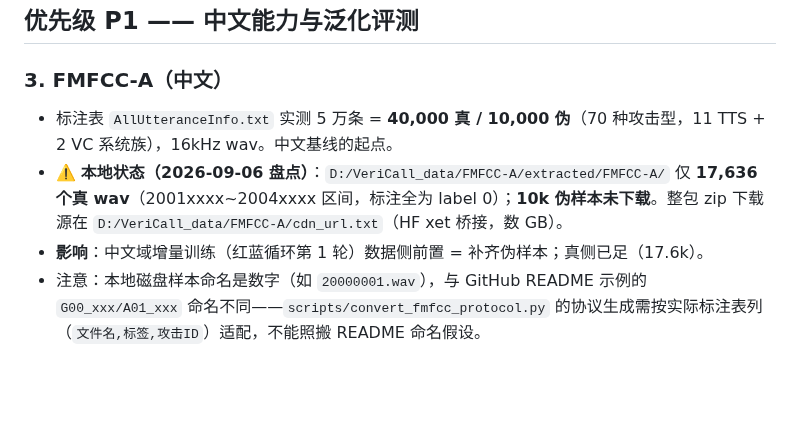
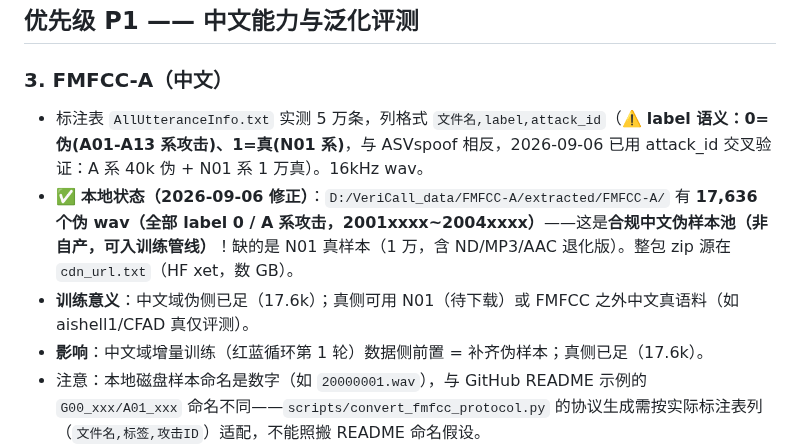
Before and after one commit to Liiiyonx/vericall, a Markdown page: docs/数据集获取指南.md, the part around the change. GitHub-like rendering; blank space fills up the shorter version.

Commit message:
fix: FMFCC label语义纠正(17.6k实为伪样本A系/label0=伪,真N01待下载) 09-06

```diff
--- a/docs/数据集获取指南.md
+++ b/docs/数据集获取指南.md
@@ -19,8 +19,9 @@
 ## 优先级 P1 —— 中文能力与泛化评测
 
 ### 3. FMFCC-A（中文）
-- 标注表 `AllUtteranceInfo.txt` 实测 5 万条 = **40,000 真 / 10,000 伪**（70 种攻击型，11 TTS + 2 VC 系统族），16kHz wav。中文基线的起点。
-- ⚠️ **本地状态（2026-09-06 盘点）**：`D:/VeriCall_data/FMFCC-A/extracted/FMFCC-A/` 仅 **17,636 个真 wav**（2001xxxx~2004xxxx 区间，标注全为 label 0）；**10k 伪样本未下载**。整包 zip 下载源在 `D:/VeriCall_data/FMFCC-A/cdn_url.txt`（HF xet 桥接，数 GB）。
+- 标注表 `AllUtteranceInfo.txt` 实测 5 万条，列格式 `文件名,label,attack_id`（⚠️ **label 语义：0=伪(A01-A13 系攻击)、1=真(N01 系)**，与 ASVspoof 相反，2026-09-06 已用 attack_id 交叉验证：A 系 40k 伪 + N01 系 1 万真）。16kHz wav。
+- ✅ **本地状态（2026-09-06 修正）**：`D:/VeriCall_data/FMFCC-A/extracted/FMFCC-A/` 有 **17,636 个伪 wav（全部 label 0 / A 系攻击，2001xxxx~2004xxxx）**——这是**合规中文伪样本池（非自产，可入训练管线）**！缺的是 N01 真样本（1 万，含 ND/MP3/AAC 退化版）。整包 zip 源在 `cdn_url.txt`（HF xet，数 GB）。
+- **训练意义**：中文域伪侧已足（17.6k）；真侧可用 N01（待下载）或 FMFCC 之外中文真语料（如 aishell1/CFAD 真仅评测）。
 - **影响**：中文域增量训练（红蓝循环第 1 轮）数据侧前置 = 补齐伪样本；真侧已足（17.6k）。
 - 注意：本地磁盘样本命名是数字（如 `20000001.wav`），与 GitHub README 示例的 `G00_xxx/A01_xxx` 命名不同——`scripts/convert_fmfcc_protocol.py` 的协议生成需按实际标注表列（`文件名,标签,攻击ID`）适配，不能照搬 README 命名假设。
 - **改造指引（伪样本到位后）**：优先改 `_system_from_name` 为「读 `AllUtteranceInfo.txt`（CSV: 文件名,label,attack_id）→ 建 {文件名: (label, attack_id)} 映射」；`bonafide` 攻击ID 用 "-" 占位、spoof 用攻击ID 原值（如 A01/N01）。目录布局 B 型（flat）下 label 由映射表决定，勿靠前缀猜测。
```
Also changed, not shown: docs/redteam_asset_inventory.md (+5 -3 lines), docs/会话存档/2026-09-06_会话收口交接.md (+1 -1 lines).
